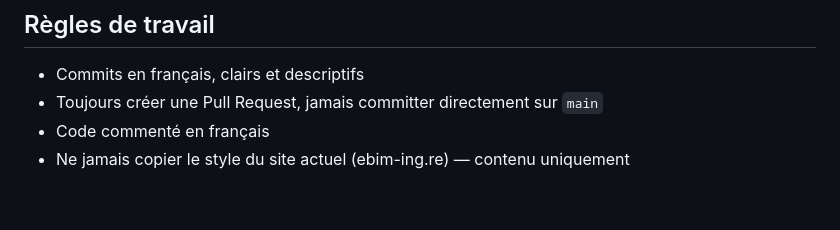
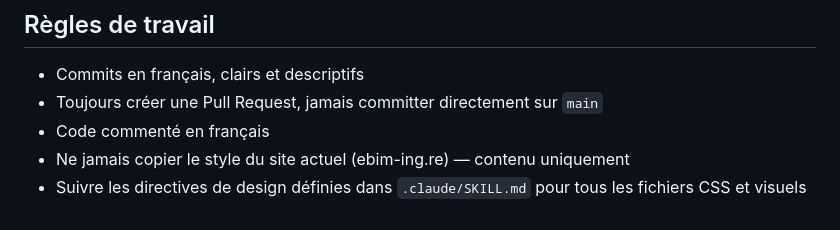
Before and after one commit to Ridolf974/Ebim, a Markdown page: CLAUDE.md, the part around the change. GitHub-like rendering.

Commit message:
docs: ajout directive design SKILL.md dans les règles de travail
https://claude.ai/code/session_01Jemj1dkyYEAjeQntKN6vzr

```diff
--- a/CLAUDE.md
+++ b/CLAUDE.md
@@ -124,3 +124,4 @@ Organisme certifié Qualiopi. Déclaration d'activité n° 04 97 31 52 497.
 - Toujours créer une Pull Request, jamais committer directement sur `main`
 - Code commenté en français
 - Ne jamais copier le style du site actuel (ebim-ing.re) — contenu uniquement
+- Suivre les directives de design définies dans `.claude/SKILL.md` pour tous les fichiers CSS et visuels
```
